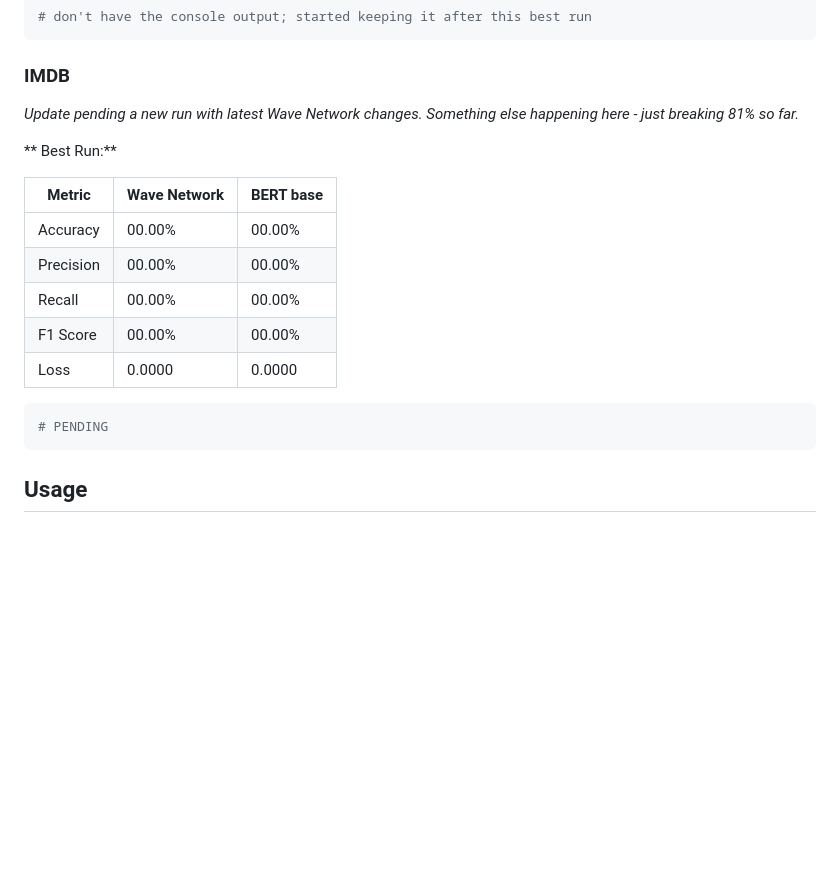
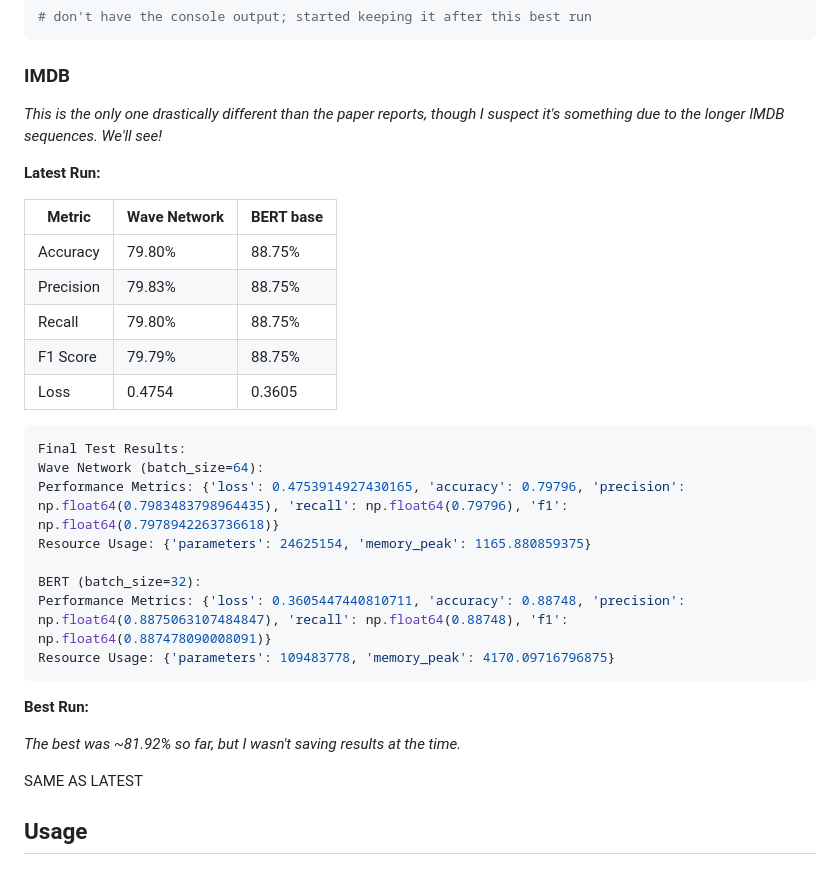
Before and after one commit to kevinraymond/wave-network, a Markdown page: README.md, the part around the change. Drawn GitHub-style; blank space fills up the shorter version.

Commit message:
updated imdb runs

````diff
--- a/README.md
+++ b/README.md
@@ -93,21 +93,34 @@ Resource Usage: {'parameters': 109493006, 'memory_peak': 4170.3798828125}
 
 ### IMDB
 
-_Update pending a new run with latest Wave Network changes. Something else happening here - just breaking 81% so far._
+*This is the only one drastically different than the paper reports, though I suspect it's something due to the longer IMDB sequences. We'll see!*
 
-** Best Run:**
+**Latest Run:**
 
 | Metric    | Wave Network | BERT base |
 | --------- | ------------ | --------- |
-| Accuracy  | 00.00%       | 00.00%    |
-| Precision | 00.00%       | 00.00%    |
-| Recall    | 00.00%       | 00.00%    |
-| F1 Score  | 00.00%       | 00.00%    |
-| Loss      | 0.0000       | 0.0000    |
+| Accuracy  | 79.80%       | 88.75%    |
+| Precision | 79.83%       | 88.75%    |
+| Recall    | 79.80%       | 88.75%    |
+| F1 Score  | 79.79%       | 88.75%    |
+| Loss      | 0.4754       | 0.3605    |
 
 ```bash
-# PENDING
+Final Test Results:
+Wave Network (batch_size=64):
+Performance Metrics: {'loss': 0.4753914927430165, 'accuracy': 0.79796, 'precision': np.float64(0.7983483798964435), 'recall': np.float64(0.79796), 'f1': np.float64(0.7978942263736618)}
+Resource Usage: {'parameters': 24625154, 'memory_peak': 1165.880859375}
+
+BERT (batch_size=32):
+Performance Metrics: {'loss': 0.3605447440810711, 'accuracy': 0.88748, 'precision': np.float64(0.8875063107484847), 'recall': np.float64(0.88748), 'f1': np.float64(0.887478090008091)}
+Resource Usage: {'parameters': 109483778, 'memory_peak': 4170.09716796875}
 ```
+
+**Best Run:**
+
+*The best was ~81.92% so far, but I wasn't saving results at the time.*
+
+SAME AS LATEST
 
 ## Usage
 
````
